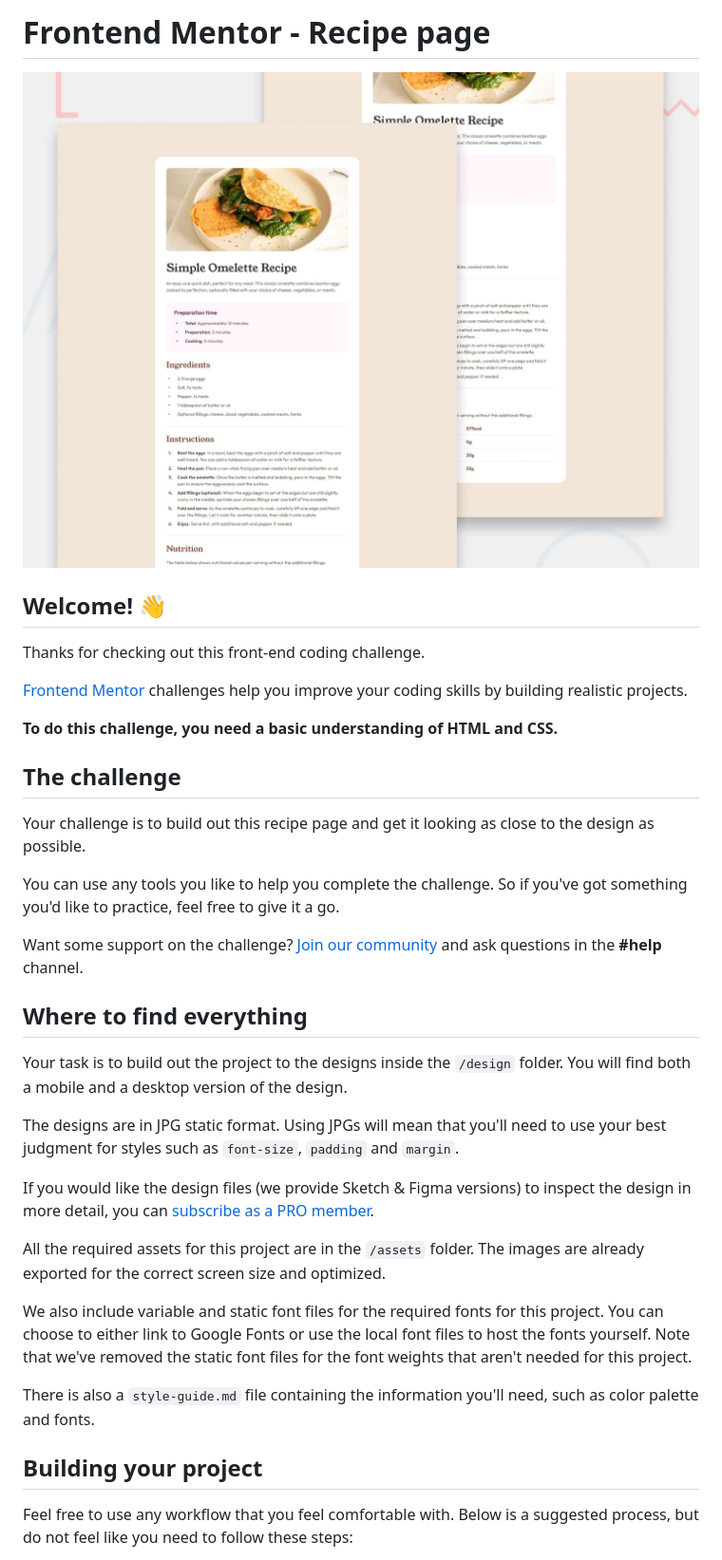
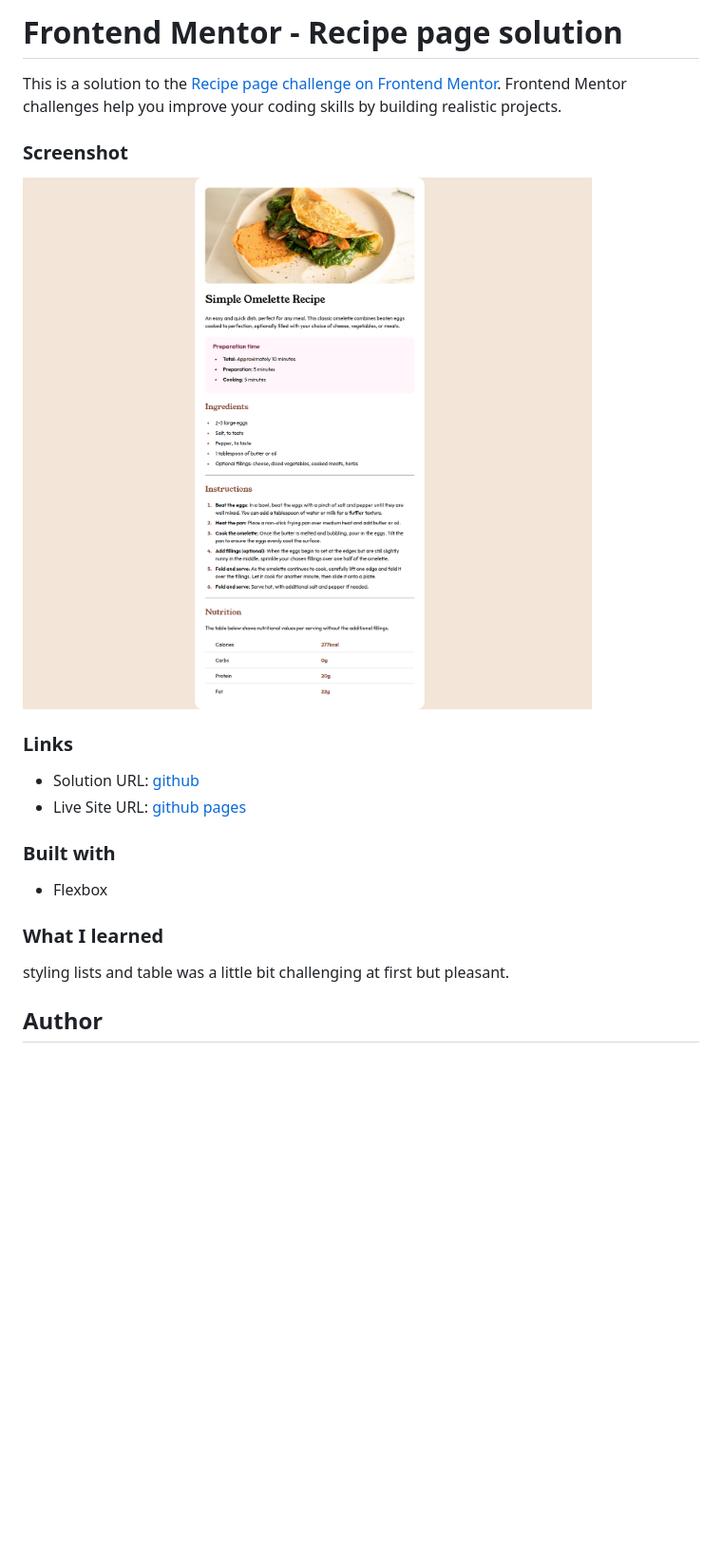
Before and after one commit to mostafa-hsh/Recipe-page, a Markdown page: README.md, the part around the change printed below. Shown: that part at 95% size. Rendered like a GitHub page; pictures changed too: screenshot.png (added); blank space fills up the shorter version.

```diff
--- a/README.md
+++ b/README.md
@@ -1,38 +1,24 @@
-# Frontend Mentor - Recipe page
+# Frontend Mentor - Recipe page solution
 
-![Design preview for the Recipe page coding challenge](./preview.jpg)
+This is a solution to the [Recipe page challenge on Frontend Mentor](https://www.frontendmentor.io/challenges/recipe-page-KiTsR8QQKm). Frontend Mentor challenges help you improve your coding skills by building realistic projects.
 
-## Welcome! 👋
+### Screenshot
 
-Thanks for checking out this front-end coding challenge.
+![](./screenshot.png)
 
-[Frontend Mentor](https://www.frontendmentor.io) challenges help you improve your coding skills by building realistic projects.
+### Links
 
-**To do this challenge, you need a basic understanding of HTML and CSS.**
+- Solution URL: [github](https://github.com/mostafa-hsh/Recipe-page)
+- Live Site URL: [github pages](https://mostafa-hsh.github.io/Recipe-page/)
 
-## The challenge
+### Built with
 
-Your challenge is to build out this recipe page and get it looking as close to the design as possible.
+- Flexbox
 
-You can use any tools you like to help you complete the challenge. So if you've got something you'd like to practice, feel free to give it a go.
 
-Want some support on the challenge? [Join our community](https://www.frontendmentor.io/community) and ask questions in the **#help** channel.
+### What I learned
 
-## Where to find everything
+styling lists and table was a little bit challenging at first but pleasant.
 
-Your task is to build out the project to the designs inside the `/design` folder. You will find both a mobile and a desktop version of the design.
+## Author
 
-The designs are in JPG static format. Using JPGs will mean that you'll need to use your best judgment for styles such as `font-size`, `padding` and `margin`.
-
-If you would like the design files (we provide Sketch & Figma versions) to inspect the design in more detail, you can [subscribe as a PRO member](https://www.frontendmentor.io/pro).
-
-All the required assets for this project are in the `/assets` folder. The images are already exported for the correct screen size and optimized.
-
-We also include variable and static font files for the required fonts for this project. You can choose to either link to Google Fonts or use the local font files to host the fonts yourself. Note that we've removed the static font files for the font weights that aren't needed for this project.
-
-There is also a `style-guide.md` file containing the information you'll need, such as color palette and fonts.
-
-## Building your project
-
-Feel free to use any workflow that you feel comfortable with. Below is a suggested process, but do not feel like you need to follow these steps:
-
```
Also changed, not shown: other parts of README.md (+2 -51 lines), README-template.md (deleted, +0 -104 lines).
